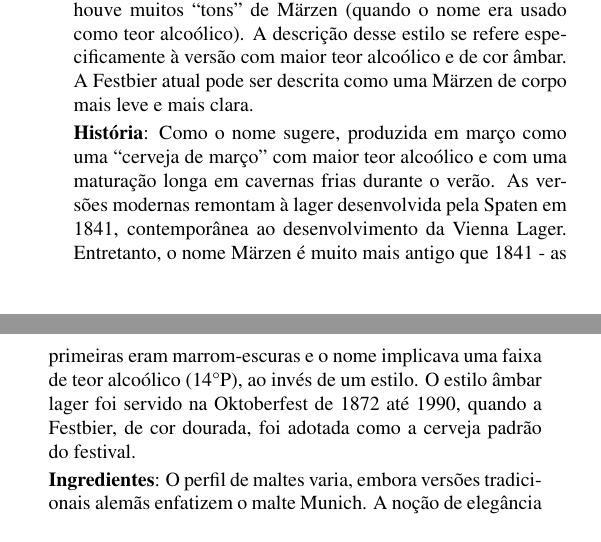
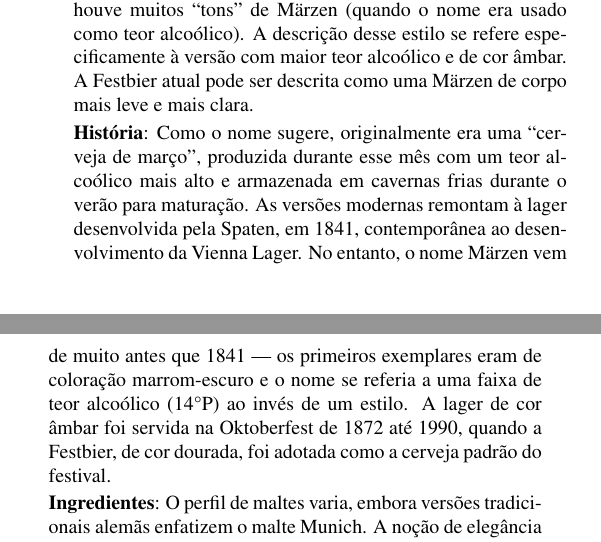
Before and after one commit to bjcp-brasil/bjcp-2021-pt-br, a LaTeX document (main.tex, which reads 06-amber-malty-european-lager/6a-marzen.tex): two parts of the columns of page 28 of 120, joined at a grey line, cut so that both start at the same text. Compiled offline with pdfLaTeX.

Commit message:
Update 6a-marzen.tex (#57)

```diff
--- a/06-amber-malty-european-lager/6a-marzen.tex
+++ b/06-amber-malty-european-lager/6a-marzen.tex
@@ -13,7 +13,7 @@
 
 \textbf{Comentários}: As versões modernas domésticas da Oktoberfest alemã são douradas - veja o estilo Festbier para essa versão. Versões alemãs para exportação (para os Estados Unidos, pelo menos) geralmente são de cor laranja-âmbar, tem um caráter distinto de malte tostado e, muitas vezes, são rotuladas como Oktoberfest. Muitas versões artesanais de Oktoberfest são baseadas nesse estilo. Versões históricas da cerveja tendiam a ser mais escuras, mais para a faixa de cor marrom, mas houve muitos “tons” de Märzen (quando o nome era usado como teor alcoólico). A descrição desse estilo se refere especificamente à versão com maior teor alcoólico e de cor âmbar. A Festbier atual pode ser descrita como uma Märzen de corpo mais leve e mais clara.
 
-\textbf{História}: Como o nome sugere, produzida em março como uma “cerveja de março” com maior teor alcoólico e com uma maturação longa em cavernas frias durante o verão. As versões modernas remontam à lager desenvolvida pela Spaten em 1841, contemporânea ao desenvolvimento da Vienna Lager. Entretanto, o nome Märzen é muito mais antigo que 1841 - as primeiras eram marrom-escuras e o nome implicava uma faixa de teor alcoólico (14°P), ao invés de um estilo. O estilo âmbar lager foi servido na Oktoberfest de 1872 até 1990, quando a Festbier, de cor dourada, foi adotada como a cerveja padrão do festival.
+\textbf{História}: Como o nome sugere, originalmente era uma “cerveja de março”, produzida durante esse mês com um teor alcoólico mais alto e armazenada em cavernas frias durante o verão para maturação. As versões modernas remontam à lager desenvolvida pela Spaten, em 1841, contemporânea ao desenvolvimento da Vienna Lager. No entanto, o nome Märzen vem de muito antes que 1841 — os primeiros exemplares eram de coloração marrom-escuro e o nome se referia a uma faixa de teor alcoólico (14°P) ao invés de um estilo. A lager de cor âmbar foi servida na Oktoberfest de 1872 até 1990, quando a Festbier, de cor dourada, foi adotada como a cerveja padrão do festival.
 
 \textbf{Ingredientes}: O perfil de maltes varia, embora versões tradicionais alemãs enfatizem o malte Munich. A noção de elegância é proveniente de ingredientes da melhor qualidade, particularmente os maltes base. Mostura usando decocção é tradicional e realça o perfil rico de malte.
 
```
